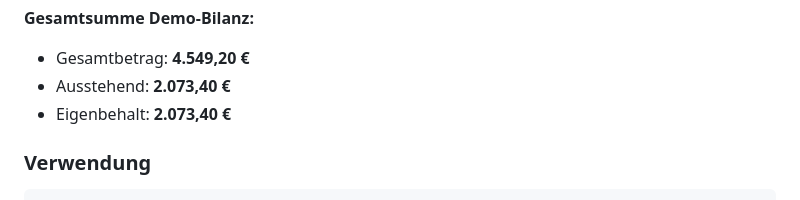
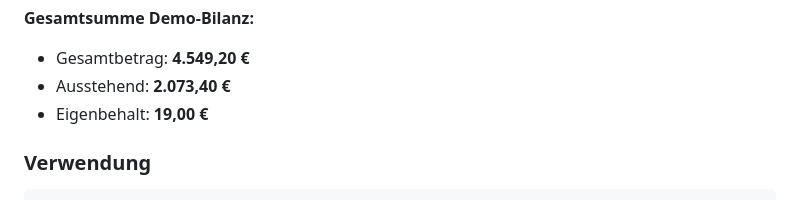
Before and after one commit to Xapier/beihilfe-planer, a Markdown page: database/README.md, the part around the change. GitHub-like rendering.

Commit message:
Potential fix for pull request finding
Co-authored-by: Copilot Autofix powered by AI <175728472+Copilot@users.noreply.github.com>

```diff
--- a/database/README.md
+++ b/database/README.md
@@ -198,7 +198,7 @@ Verschiedene Aufwendungen mit unterschiedlichen Status-Kombinationen:
 **Gesamtsumme Demo-Bilanz:**
 - Gesamtbetrag: **4.549,20 €**
 - Ausstehend: **2.073,40 €**
-- Eigenbehalt: **2.073,40 €**
+- Eigenbehalt: **19,00 €**
 
 ### Verwendung
 
```
